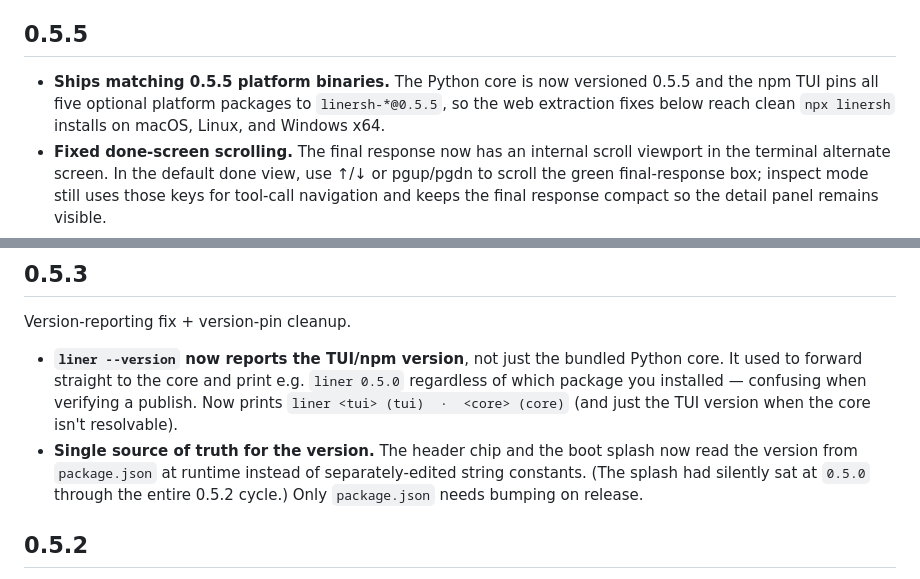
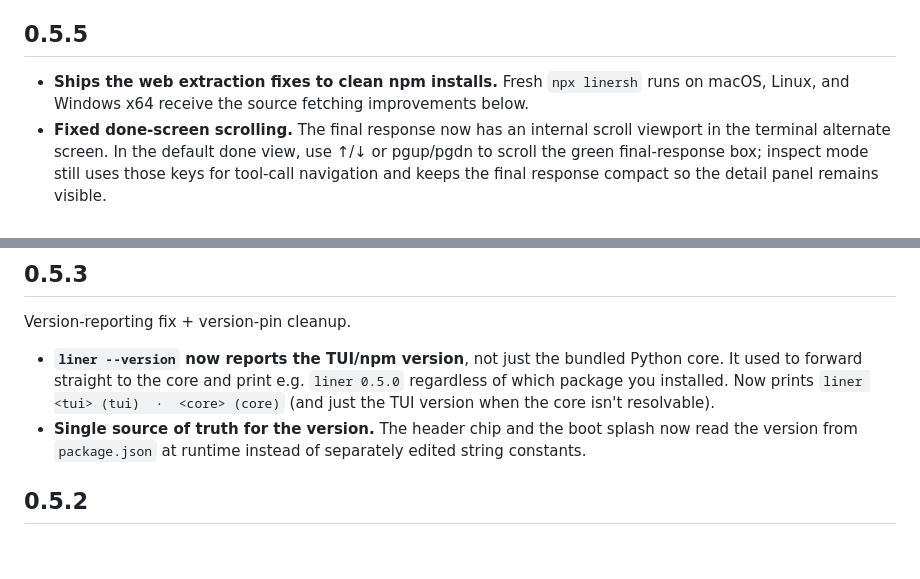
Before and after one commit to cmdux-sh/liner, a Markdown page: docs/project/CHANGELOG.md, 2 parts joined by grey strips. Drawn GitHub-style; blank space fills up the shorter version.

```diff
--- a/docs/project/CHANGELOG.md
+++ b/docs/project/CHANGELOG.md
@@ -91,10 +82,9 @@
 
 ## 0.5.5
 
-- **Ships matching 0.5.5 platform binaries.** The Python core is now versioned
-  0.5.5 and the npm TUI pins all five optional platform packages to
-  `linersh-*@0.5.5`, so the web extraction fixes below reach clean `npx
-  linersh` installs on macOS, Linux, and Windows x64.
+- **Ships the web extraction fixes to clean npm installs.** Fresh
+  `npx linersh` runs on macOS, Linux, and Windows x64 receive the source
+  fetching improvements below.
 - **Fixed done-screen scrolling.** The final response now has an internal
   scroll viewport in the terminal alternate screen. In the default done view,
   use ↑/↓ or pgup/pgdn to scroll the green final-response box; inspect mode
@@ -174,13 +162,12 @@ Version-reporting fix + version-pin cleanup.
 
 - **`liner --version` now reports the TUI/npm version**, not just the bundled
   Python core. It used to forward straight to the core and print e.g.
-  `liner 0.5.0` regardless of which package you installed — confusing when
-  verifying a publish. Now prints `liner <tui> (tui)  ·  <core> (core)` (and
+  `liner 0.5.0` regardless of which package you installed. Now prints
+  `liner <tui> (tui)  ·  <core> (core)` (and
   just the TUI version when the core isn't resolvable).
 - **Single source of truth for the version.** The header chip and the boot
   splash now read the version from `package.json` at runtime instead of
-  separately-edited string constants. (The splash had silently sat at `0.5.0`
-  through the entire 0.5.2 cycle.) Only `package.json` needs bumping on release.
+  separately edited string constants.
 
 ## 0.5.2
 
```
Also changed, not shown: other parts of docs/project/CHANGELOG.md (+21 -31 lines).
